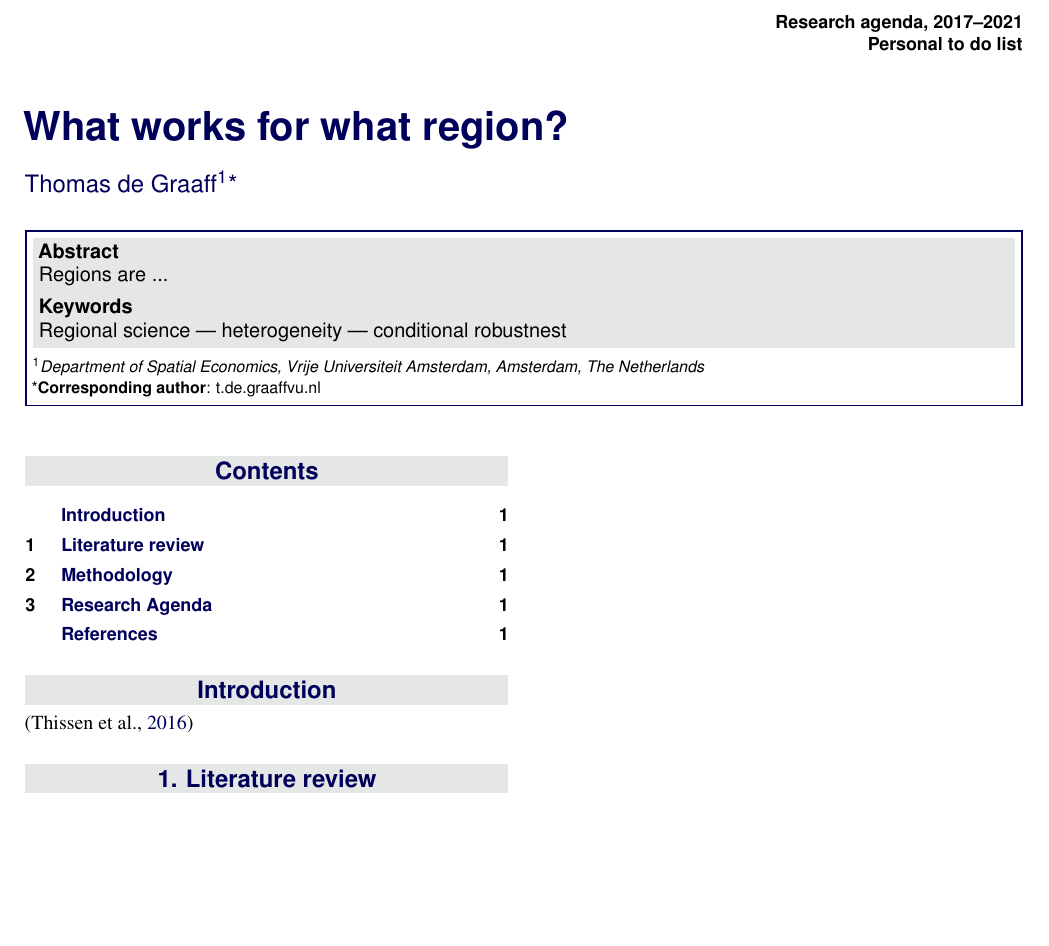
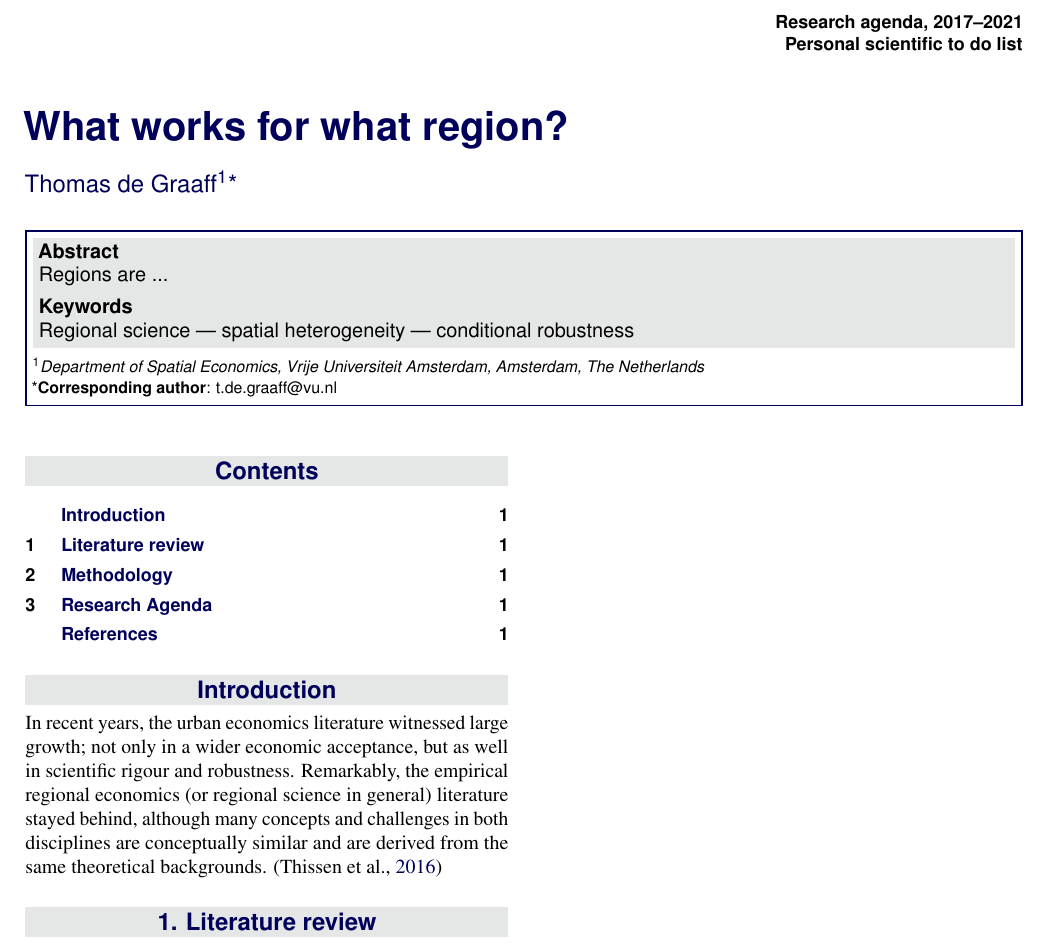
Before and after one commit to Thdegraaff/Research_Agenda, a LaTeX document (Research_Agenda.tex): part of the page, cut so that both start at the same text, the shorter picture padded with empty space. Compiled offline with pdfLaTeX.

Commit message:
Write first thoughts

```diff
--- a/Research_Agenda.tex
+++ b/Research_Agenda.tex
@@ -60,15 +60,15 @@
 %----------------------------------------------------------------------------------------
 
 \JournalInfo{Research agenda, 2017--2021} % Journal information
-\Archive{Personal to do list} % Additional notes (e.g. copyright, DOI, review/research article)
+\Archive{Personal scientific to do list} % Additional notes (e.g. copyright, DOI, review/research article)
 
 \PaperTitle{What works for what region?} % Article title
 
 \Authors{Thomas de Graaff\textsuperscript{1}*} % Authors
 \affiliation{\textsuperscript{1}\textit{Department of Spatial Economics, Vrije Universiteit Amsterdam, Amsterdam, The Netherlands}} % Author affiliation
-\affiliation{*\textbf{Corresponding author}: t.de.graaffvu.nl} % Corresponding author
+\affiliation{*\textbf{Corresponding author}: t.de.graaff@vu.nl} % Corresponding author
 
-\Keywords{Regional science --- heterogeneity --- conditional robustnest}
+\Keywords{Regional science --- spatial heterogeneity --- conditional robustness}
 \newcommand{\keywordname}{Keywords}
 
 %----------------------------------------------------------------------------------------
@@ -97,7 +97,7 @@
 
 \addcontentsline{toc}{section}{Introduction} % Adds this section to the table of contents
 
-\citep{Thissen2016}
+In recent years, the urban economics literature witnessed large growth; not only in a wider economic acceptance, but as well in scientific rigour and robustness. Remarkably, the empirical regional economics (or regional science in general) literature stayed behind, although many concepts and challenges in both disciplines are conceptually similar and are derived from the same theoretical backgrounds. \citep{Thissen2016}
 %------------------------------------------------
 
 \section{Literature review}
```
Also changed, not shown: Research_Agenda.pdf, 2 other files.
